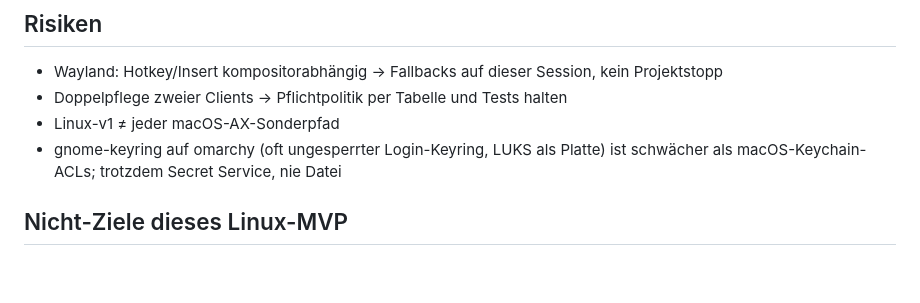
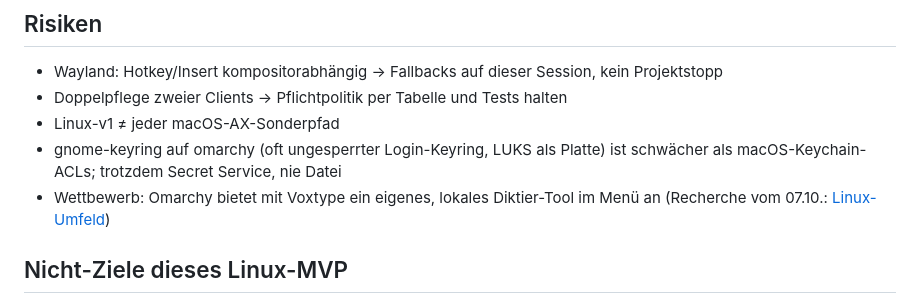
Before and after one commit to HerrStolzier/OpenDictate, a Markdown page: docs/linux-build-plan.md, the part around the change. Drawn GitHub-style; blank space fills up the shorter version.

```diff
--- a/docs/linux-build-plan.md
+++ b/docs/linux-build-plan.md
@@ -236,6 +236,8 @@ UI-Minimums aus Phase 1 ab.
 - Linux-v1 ≠ jeder macOS-AX-Sonderpfad
 - gnome-keyring auf omarchy (oft ungesperrter Login-Keyring, LUKS als Platte)
   ist schwächer als macOS-Keychain-ACLs; trotzdem Secret Service, nie Datei
+- Wettbewerb: Omarchy bietet mit Voxtype ein eigenes, lokales Diktier-Tool im
+  Menü an (Recherche vom 07.10.: [Linux-Umfeld](linux-umfeld-voxtype-2026-10-07.md))
 
 ## Nicht-Ziele dieses Linux-MVP
 
```
Also changed, not shown: docs/linux-umfeld-voxtype-2026-10-07.md (added, +113 -0 lines).
